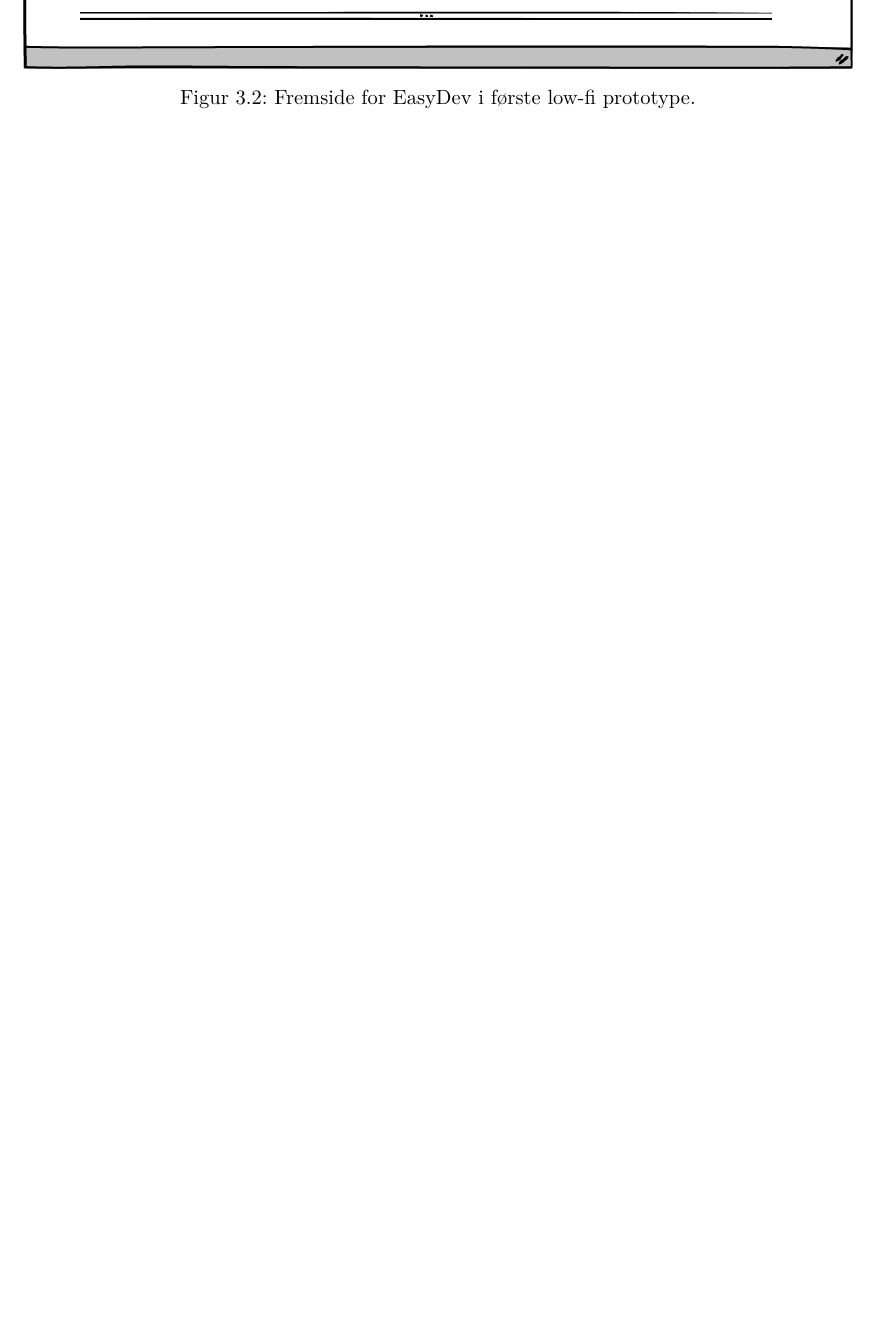
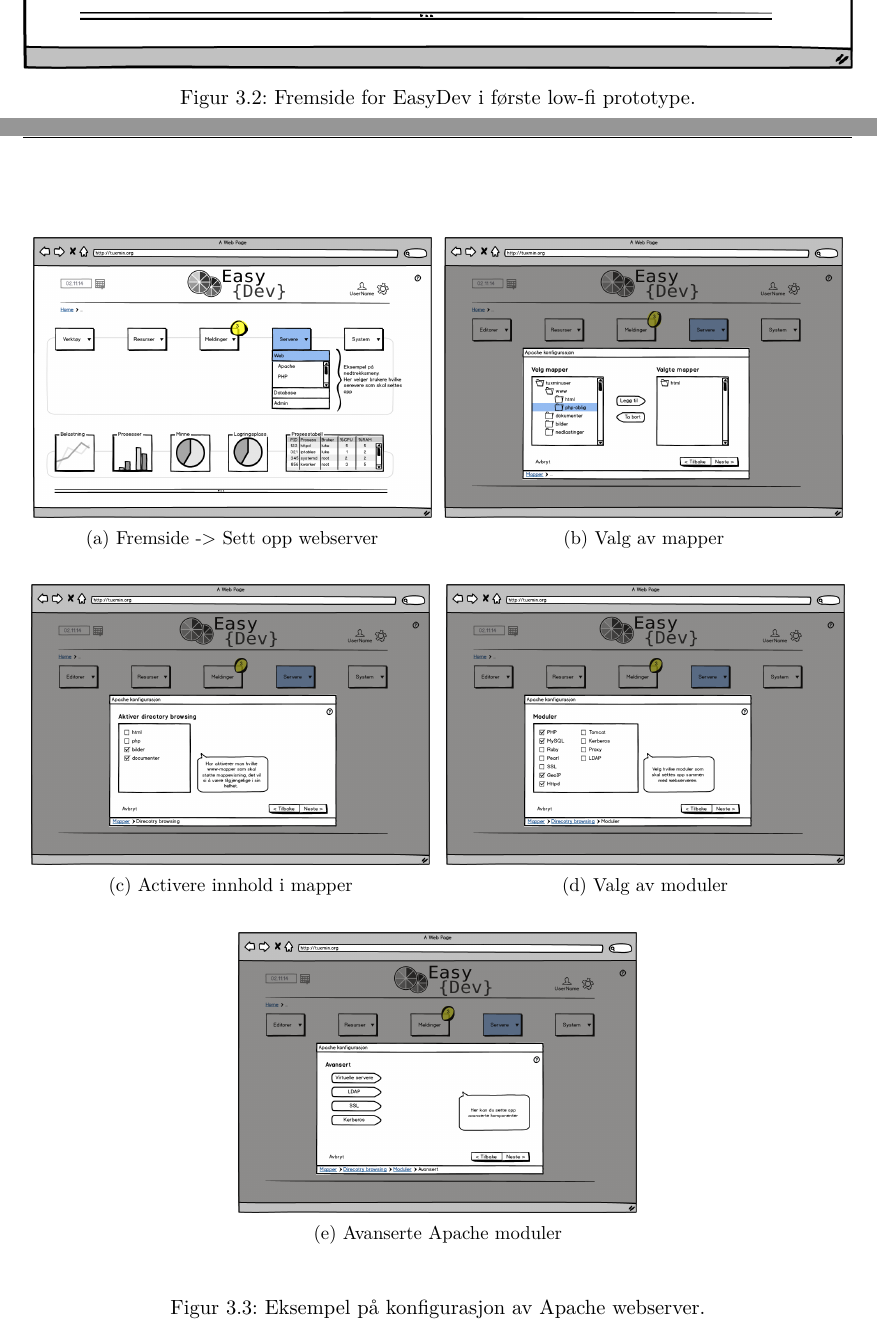
Before and after one commit to CervecerosCodigo/EasyDevRapport, a LaTeX document (TuxMinRapport.tex, which reads tex/prosessdokumentasjon/prosessdokumentasjon.tex): part of page 13 of 23 before the commit and two parts of pages 13 and 14 of 25 after it, the two joined at a grey line, cut so that both start at the same text, the shorter picture padded with empty space. Compiled offline with pdfLaTeX.

Commit message:
Bilder lowfi

```diff
--- a/tex/prosessdokumentasjon/prosessdokumentasjon.tex
+++ b/tex/prosessdokumentasjon/prosessdokumentasjon.tex
@@ -36,8 +36,59 @@ Dessa skulle plaseres på en velkomstside som innholdr også annen viktig inform
 \section{Low-fi prototype}
 Det er ganske vanlig at man til en low-fi prototype bruker papp eller papir fo rå visualisere hvordan man kan bruke en GUI. Vi valgte å benytte oss av \href{http://balsamiq.com/products/mockups/}{balsamiq mockups} hvilket gav oss mulighet å ikke bare visualisere hvordan brukergrensesnittet skulle se ut men også legge inn enkel funksjonalitet. Slik funksjonalitet bestod av at man fikk mulighet til å klikke seg videre til neste skjermbilda fra menyer. Dette gav en ganske grei opplevelse over hvordan det kommer til å føles da man bruker produktet.
 
-\begin{figure}
+
+Dersom vi tar en rask overblikk over framsiden i figur \ref{fig:lowfi_fremside} ser vi at hver enkel modul er gruppert etter gestalt prinsippen for proksimitet og elementer.\cite{forelesning:tulpesh}
+
+
+\begin{figure}[ht]
 %bruk \begin{figure}[ht] dersom figuren ikke skal flyte
+\centering
 \includegraphics[width=\textwidth,height=\textheight,keepaspectratio]{./img/prosessdokumentasjon/lowfi/fremside.png}
 \caption[Low-fi prototype]{Fremside for EasyDev i første low-fi prototype.}
 \label{fig:lowfi_fremside}
+\end{figure}
+
+
+% med flagg p setter vi hele denne figuren på en egen side
+\begin{figure}[p]
+        \centering
+        \begin{subfigure}[b]{0.48\textwidth}
+                \includegraphics[width=\textwidth]
+                {./img/prosessdokumentasjon/lowfi/apache1.png}
+                \caption{Fremside -> Sett opp webserver}
+                \label{fig:apache1}
+        \end{subfigure}%
+        ~ %add desired spacing between images, e. g. ~, \quad, \qquad, \hfill etc.
+          %(or a blank line to force the subfigure onto a new line)
+        \begin{subfigure}[b]{0.48\textwidth}
+                \includegraphics[width=\textwidth]
+                {./img/prosessdokumentasjon/lowfi/apache2.png}
+                \caption{Valg av mapper}
+                \label{fig:apache2}
+        \end{subfigure}
+
+        \vspace{0.6cm}
+        \begin{subfigure}[b]{0.48\textwidth}
+                \includegraphics[width=\textwidth]
+                {./img/prosessdokumentasjon/lowfi/apache3.png}
+                \caption{Activere innhold i mapper}
+                \label{fig:apache3}
+        \end{subfigure}
+        \hspace{0.05cm}
+        \begin{subfigure}[b]{0.48\textwidth}
+                \includegraphics[width=\textwidth]
+                {./img/prosessdokumentasjon/lowfi/apache4.png}
+                \caption{Valg av moduler}
+                \label{fig:apache4}
+        \end{subfigure}
+
+        \vspace{0.6cm}
+        \begin{subfigure}[b]{0.48\textwidth}
+                \includegraphics[width=\textwidth]
+                {./img/prosessdokumentasjon/lowfi/apache5.png}
+                \caption{Avanserte Apache moduler}
+                \label{fig:apache5}
+        \end{subfigure}
+
+        \vspace{0.6cm}
+        \caption[Konfigurasjon av Apache webserver]{Eksempel på konfigurasjon av Apache webserver.}\label{fig:lowfiapache}
```
Also changed, not shown: img/prosessdokumentasjon/lowfi/apache1.png (added), img/prosessdokumentasjon/lowfi/apache2.png (added), img/prosessdokumentasjon/lowfi/apache3.png (added), img/prosessdokumentasjon/lowfi/apache4.png (added), img/prosessdokumentasjon/lowfi/apache5.png (added), img/prosessdokumentasjon/lowfi/b1.png (added), img/prosessdokumentasjon/lowfi/b2.png (added), img/prosessdokumentasjon/lowfi/b3.png (added), img/prosessdokumentasjon/lowfi/b4.png (added), tex/prosessdokumentasjon/prosessdokumentasjon.tex (39 more changed lines).
